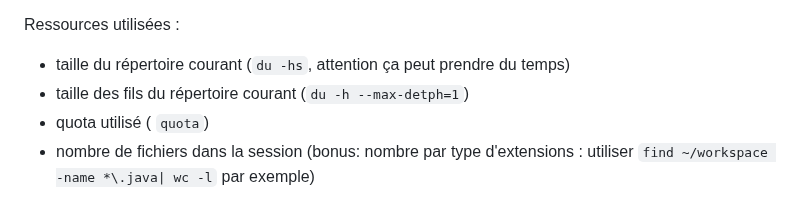
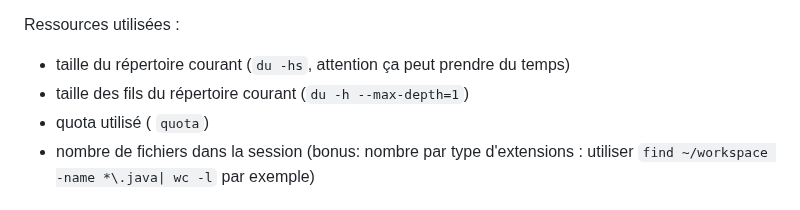
Before and after one commit to arthurescriou/OPSCI, a Markdown page: TME1.md, the part around the change. Drawn GitHub-style.

```diff
--- a/TME1.md
+++ b/TME1.md
@@ -49,7 +49,7 @@ Vous êtes maintenant à la racine de la session (votre `$HOME`, que vous pouvez
 Ressources utilisées :
 
 - taille du répertoire courant (`du -hs`, attention ça peut prendre du temps)
-- taille des fils du répertoire courant (`du -h --max-detph=1`)
+- taille des fils du répertoire courant (`du -h --max-depth=1`)
 - quota utilisé ( `quota`)
 - nombre de fichiers dans la session (bonus: nombre par type d'extensions : utiliser `find ~/workspace -name *\.java| wc -l` par exemple)
 
```
